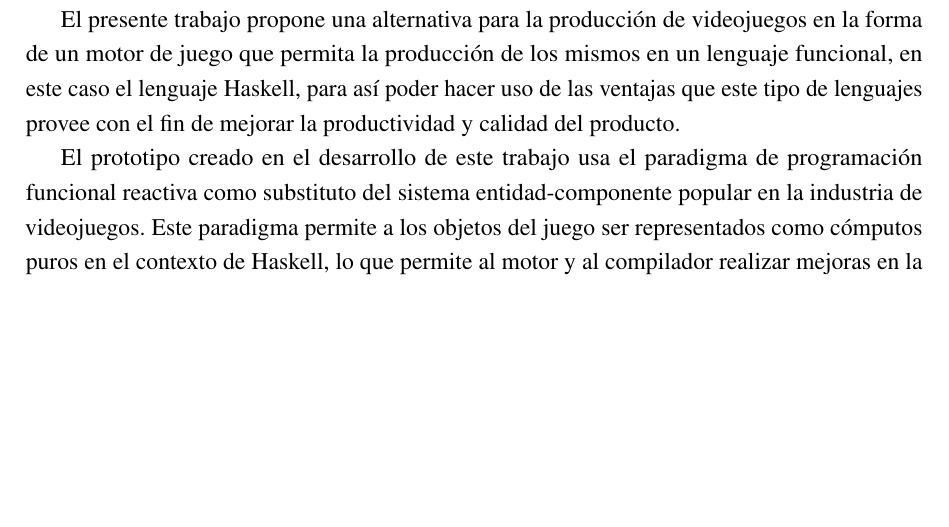
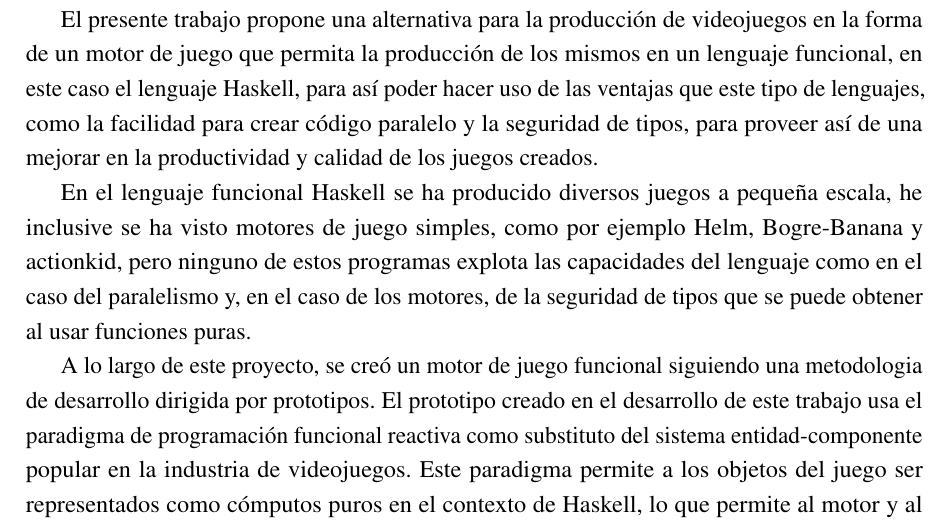
Before and after one commit to JoseD92/Valhalla, a LaTeX thesis (thesis.tex, which reads Abstract/abstract.tex): part of page 3 of 110, cut so that both start at the same text, the shorter picture padded with empty space. Compiled offline with pdfLaTeX.

Commit message:
cambio en resumen

```diff
--- a/Abstract/abstract.tex
+++ b/Abstract/abstract.tex
@@ -4,9 +4,11 @@
 
 La industria moderna de videojuegos maneja algunos de los proyectos más grandes y complejos llevados a cabos en el área de la informática, y con los riesgos financieros que estos proyectos implican, llevan a esta industria a la búsqueda de nuevas formas de aumentar la productividad, reducir errores y adaptar nuevas y cambiantes tecnologías a los ciclos de desarrollo de juegos. Sin embargo, en la actualidad esta industria sufre de ciclos de desarrollo cortos con equipos que comprendes miles de personas, llevando a código que muchas veces contiene fallas o es lo suficientemente complicado para hacer imposible su crecimiento y expansión.
 
-El presente trabajo propone una alternativa para la producción de videojuegos en la forma de un motor de juego que permita la producción de los mismos en un lenguaje funcional, en este caso el lenguaje Haskell, para así poder hacer uso de las ventajas que este tipo de lenguajes provee con el fin de mejorar la productividad y calidad del producto.
+El presente trabajo propone una alternativa para la producción de videojuegos en la forma de un motor de juego que permita la producción de los mismos en un lenguaje funcional, en este caso el lenguaje Haskell, para así poder hacer uso de las ventajas que este tipo de lenguajes, como la facilidad para crear código paralelo y la seguridad de tipos, para proveer así de una mejorar en la productividad y calidad de los juegos creados.
 
-El prototipo creado en el desarrollo de este trabajo usa el paradigma de programación funcional reactiva como substituto del sistema entidad-componente popular en la industria de videojuegos. Este paradigma permite a los objetos del juego ser representados como cómputos puros en el contexto de Haskell, lo que permite al motor y al compilador realizar mejoras en la corrida del juego.
+En el lenguaje funcional Haskell se ha producido diversos juegos a pequeña escala, he inclusive se ha visto motores de juego simples, como por ejemplo Helm, Bogre-Banana y actionkid, pero ninguno de estos programas explota las capacidades del lenguaje como en el caso del paralelismo y, en el caso de los motores, de la seguridad de tipos que se puede obtener al usar funciones puras.
+
+A lo largo de este proyecto, se creó un motor de juego funcional siguiendo una metodologia de desarrollo dirigida por prototipos. El prototipo creado en el desarrollo de este trabajo usa el paradigma de programación funcional reactiva como substituto del sistema entidad-componente popular en la industria de videojuegos. Este paradigma permite a los objetos del juego ser representados como cómputos puros en el contexto de Haskell, lo que permite al motor y al compilador realizar mejoras en la corrida del juego.
 
 El motor también permite, en forma transparente al programador, ejecutar código en forma concurrente llevando a una mejora en el rendimiento de los juegos creados y así a la experiencia de juego. En resumidas cuentas, un motor de juego puede beneficiarse de usar un lenguaje funcional como base y permitir al programador enfocarse en la jugabilidad mientras que el motor garantiza una mayor correctitud del código y a la vez que hace un mayor uso de los recursos del sistema. Futuras mejoras de este motor pueden enfocarse en agregar funcionalidades en la forma de subsistemas, como un motor de física o de inteligencia artificial, o en mejorar la usabilidad.
 
```
Also changed, not shown: thesis.pdf.
